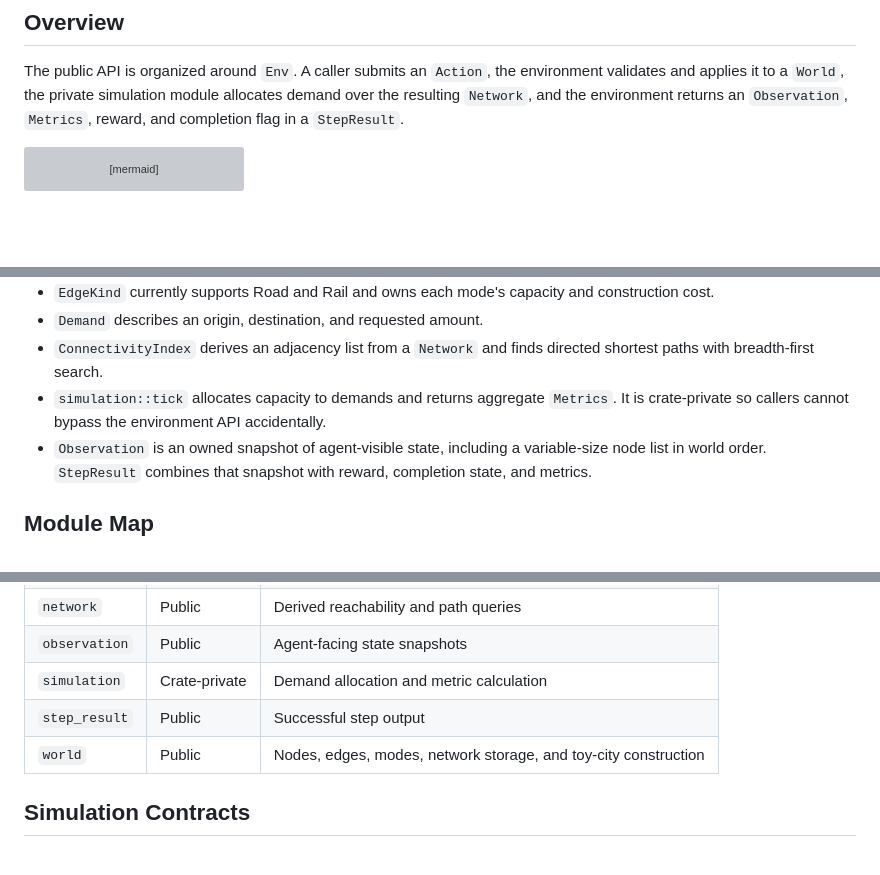
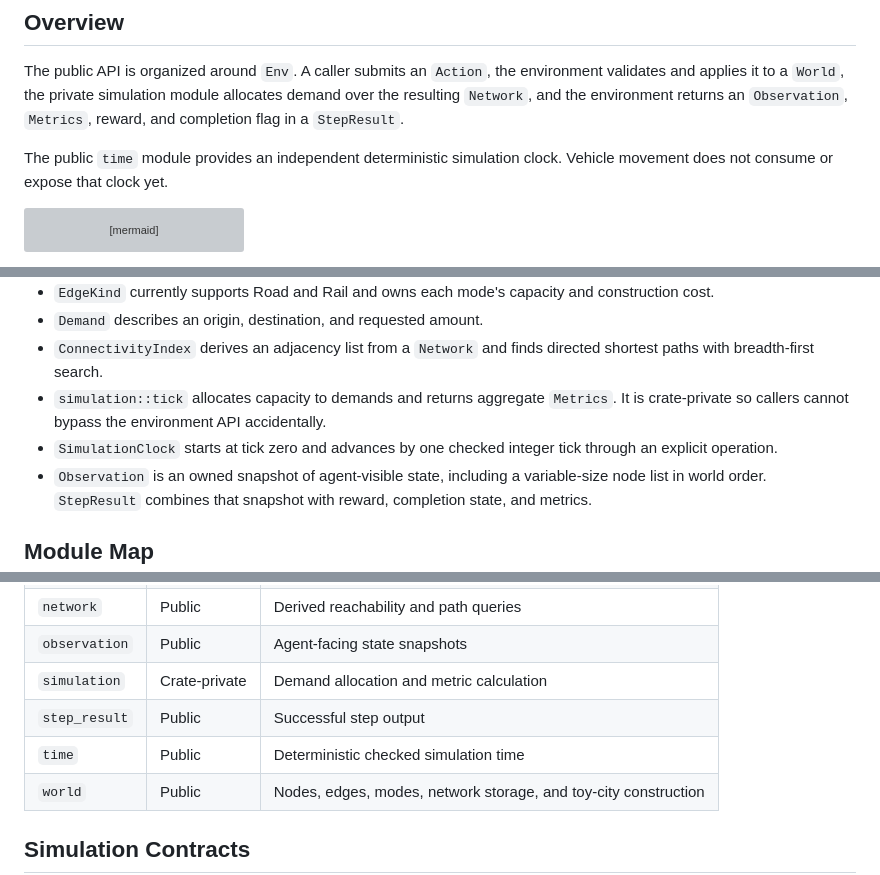
Before and after one commit to utilForever/urbanflow, a Markdown page: ARCHITECTURE.md, 3 parts joined by grey strips. GitHub-like rendering; blank space fills up the shorter version; grey boxes are pictures that could not be loaded.

````diff
--- a/ARCHITECTURE.md
+++ b/ARCHITECTURE.md
@@ -5,6 +5,8 @@
 ## Overview
 
 The public API is organized around `Env`. A caller submits an `Action`, the environment validates and applies it to a `World`, the private simulation module allocates demand over the resulting `Network`, and the environment returns an `Observation`, `Metrics`, reward, and completion flag in a `StepResult`.
+
+The public `time` module provides an independent deterministic simulation clock. Vehicle movement does not consume or expose that clock yet.
 
 ```mermaid
 flowchart LR
@@ -69,6 +71,7 @@ The baseline is deliberately limited to one decision state and one step per epis
 - `Demand` describes an origin, destination, and requested amount.
 - `ConnectivityIndex` derives an adjacency list from a `Network` and finds directed shortest paths with breadth-first search.
 - `simulation::tick` allocates capacity to demands and returns aggregate `Metrics`. It is crate-private so callers cannot bypass the environment API accidentally.
+- `SimulationClock` starts at tick zero and advances by one checked integer tick through an explicit operation.
 - `Observation` is an owned snapshot of agent-visible state, including a variable-size node list in world order. `StepResult` combines that snapshot with reward, completion state, and metrics.
 
 ## Module Map
@@ -83,6 +86,7 @@ The baseline is deliberately limited to one decision state and one step per epis
 | `observation` | Public        | Agent-facing state snapshots                                    |
 | `simulation`  | Crate-private | Demand allocation and metric calculation                        |
 | `step_result` | Public        | Successful step output                                          |
+| `time`        | Public        | Deterministic checked simulation time                           |
 | `world`       | Public        | Nodes, edges, modes, network storage, and toy-city construction |
 
 ## Simulation Contracts
````
Also changed, not shown: other parts of ARCHITECTURE.md (+1 -0 lines), README.md (+12 -0 lines).
